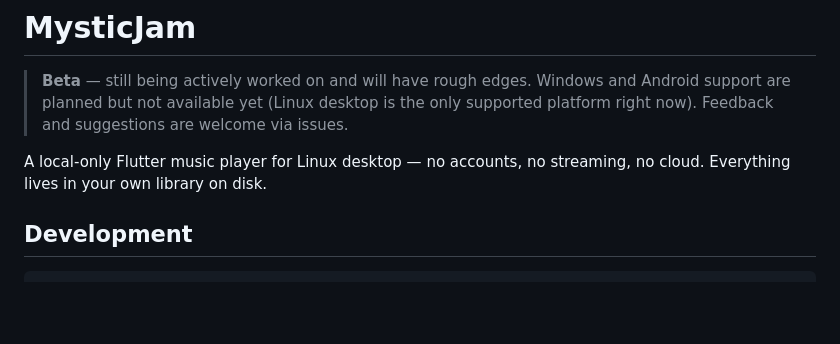
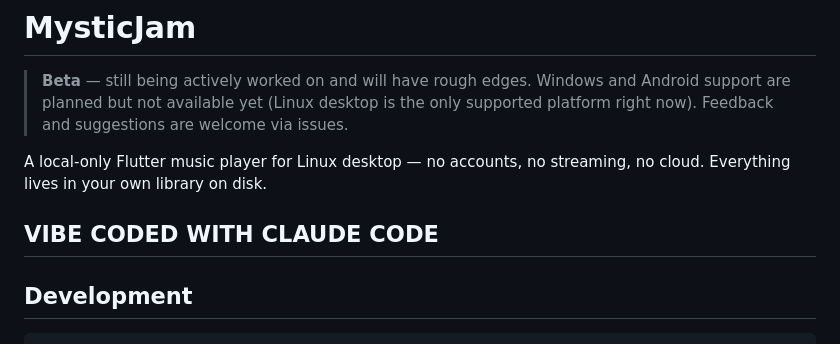
Before and after one commit to MysticYewXd/MysticJam, a Markdown page: README.md, the part around the change. Rendered like a GitHub page; blank space fills up the shorter version.

```diff
--- a/README.md
+++ b/README.md
@@ -4,6 +4,8 @@
 
 A local-only Flutter music player for Linux desktop — no accounts, no
 streaming, no cloud. Everything lives in your own library on disk.
+
+## VIBE CODED WITH CLAUDE CODE
 
 ## Development
 
```
